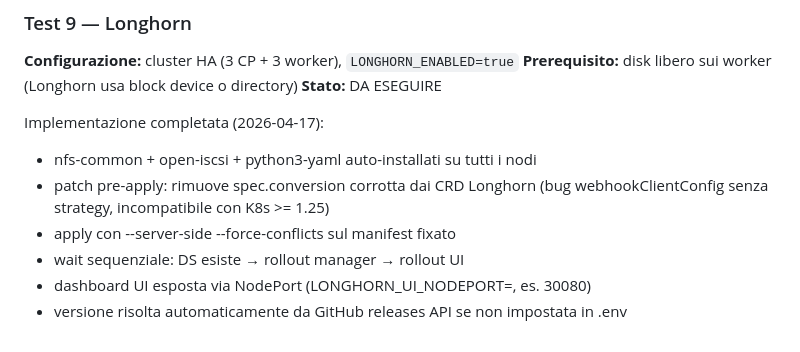
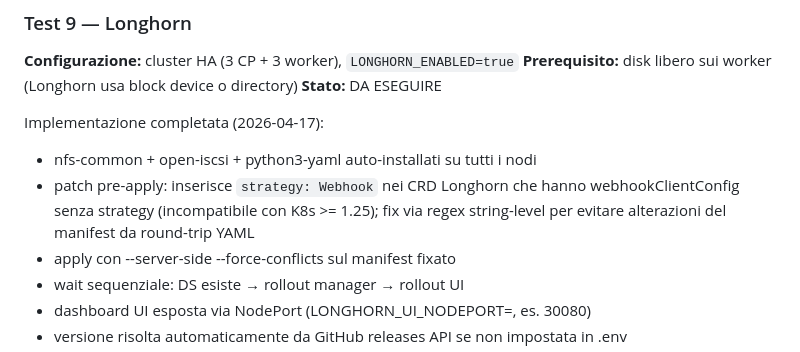
Before and after one commit to OpiNOC/Fun-Kube, a Markdown page: PROJECT.md, the part around the change. GitHub-like rendering.

Commit message:
Aggiorna PROJECT.md: note fix CRD Longhorn K8s 1.25+
Co-Authored-By: Claude Sonnet 4.6 <noreply@anthropic.com>

```diff
--- a/PROJECT.md
+++ b/PROJECT.md
@@ -204,8 +204,9 @@ Note:
 
 Implementazione completata (2026-04-17):
 - nfs-common + open-iscsi + python3-yaml auto-installati su tutti i nodi
-- patch pre-apply: rimuove spec.conversion corrotta dai CRD Longhorn (bug
-  webhookClientConfig senza strategy, incompatibile con K8s >= 1.25)
+- patch pre-apply: inserisce `strategy: Webhook` nei CRD Longhorn che hanno
+  webhookClientConfig senza strategy (incompatibile con K8s >= 1.25); fix via
+  regex string-level per evitare alterazioni del manifest da round-trip YAML
 - apply con --server-side --force-conflicts sul manifest fixato
 - wait sequenziale: DS esiste → rollout manager → rollout UI
 - dashboard UI esposta via NodePort (LONGHORN_UI_NODEPORT=<porta>, es. 30080)
```
